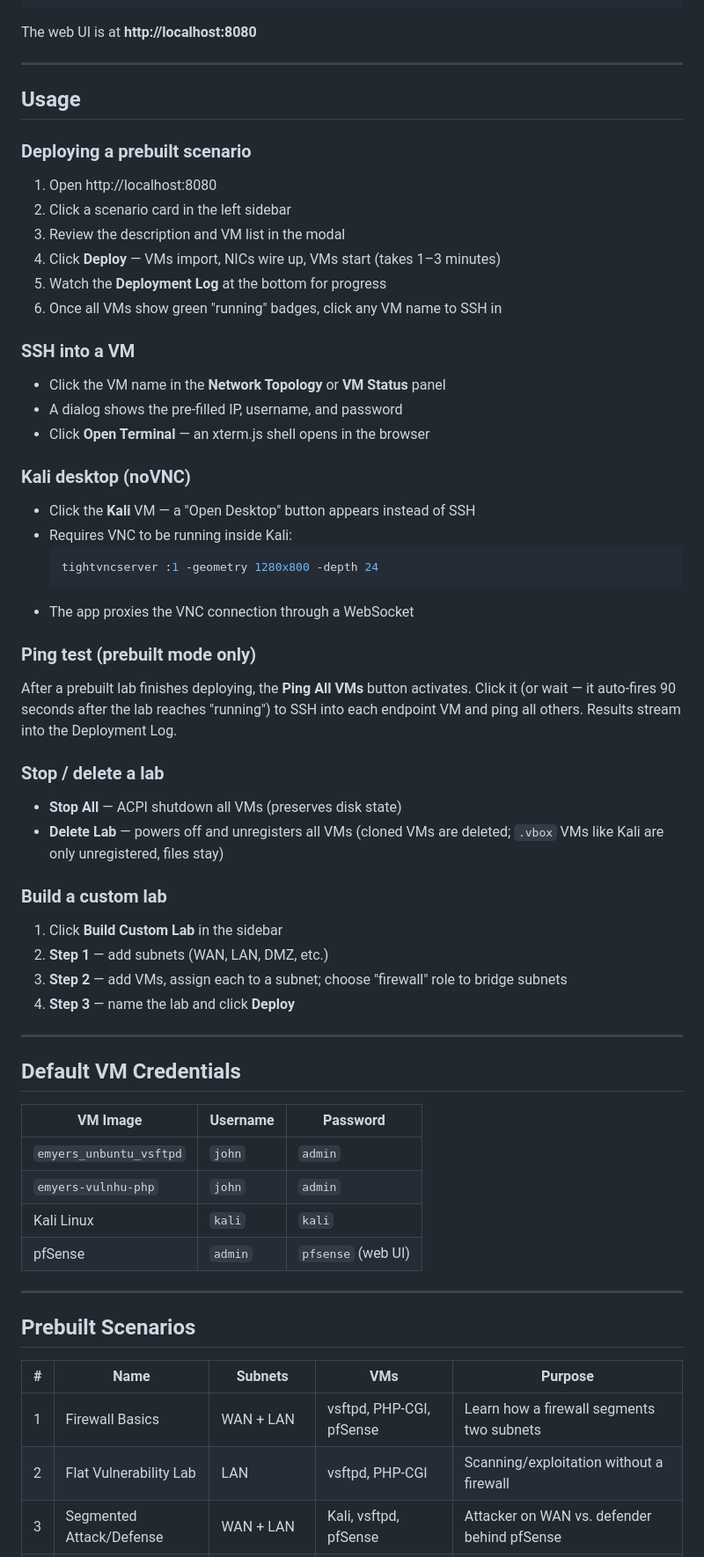
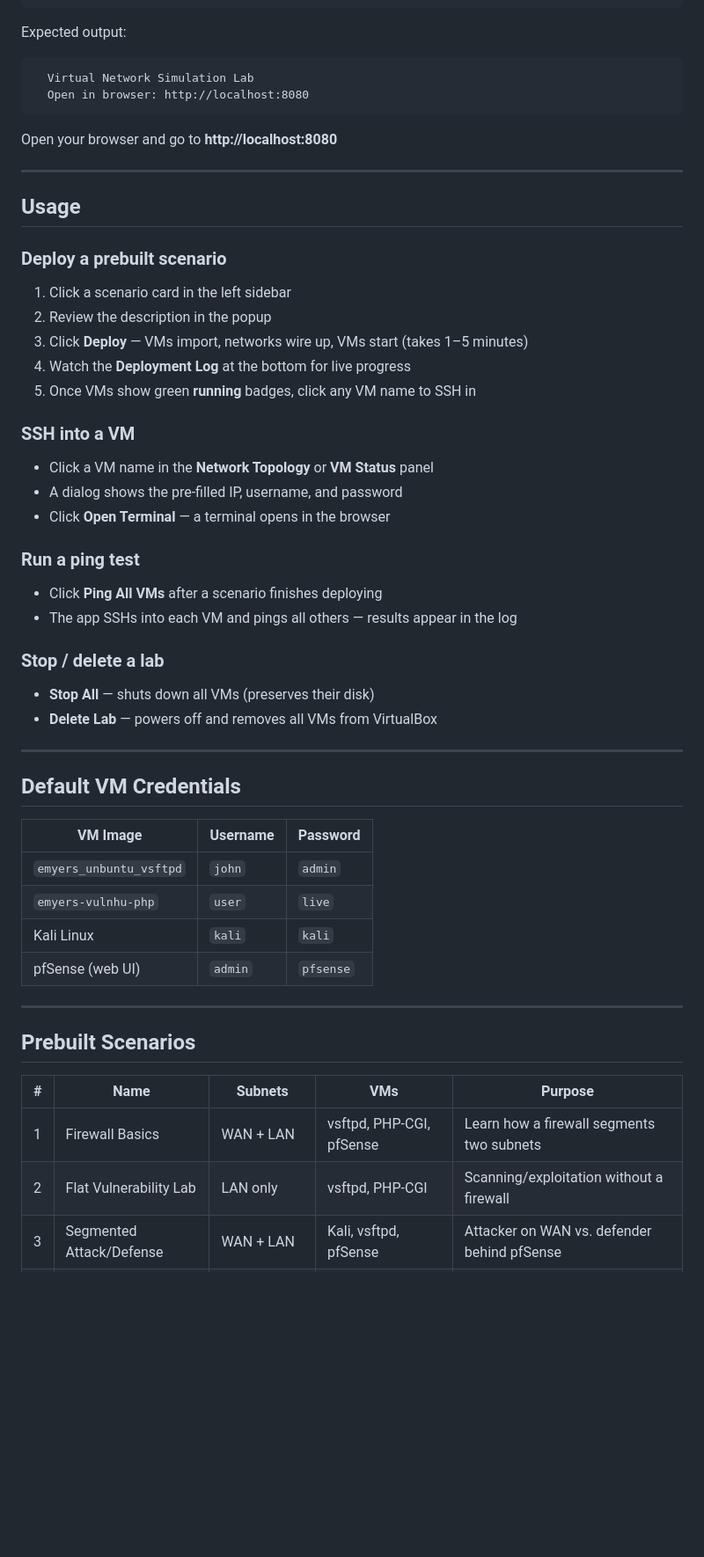
Before and after one commit to chasinrukup/virtual_simulations, a Markdown page: README.md, the part around one of its changes. Shown at 88% size. GitHub-like rendering; blank space fills up the shorter version.

````diff
--- a/README.md
+++ b/README.md
@@ -106,51 +148,41 @@ VBoxManage --version
 python app.py
 ```
 
-The web UI is at **http://localhost:8080**
+Expected output:
+```
+  Virtual Network Simulation Lab
+  Open in browser: http://localhost:8080
+```
+
+Open your browser and go to **http://localhost:8080**
 
 ---
 
 ## Usage
 
-### Deploying a prebuilt scenario
+### Deploy a prebuilt scenario
 
-1. Open http://localhost:8080
-2. Click a scenario card in the left sidebar
-3. Review the description and VM list in the modal
-4. Click **Deploy** — VMs import, NICs wire up, VMs start (takes 1–3 minutes)
-5. Watch the **Deployment Log** at the bottom for progress
-6. Once all VMs show green "running" badges, click any VM name to SSH in
+1. Click a scenario card in the left sidebar
+2. Review the description in the popup
+3. Click **Deploy** — VMs import, networks wire up, VMs start (takes 1–5 minutes)
+4. Watch the **Deployment Log** at the bottom for live progress
+5. Once VMs show green **running** badges, click any VM name to SSH in
 
 ### SSH into a VM
 
-- Click the VM name in the **Network Topology** or **VM Status** panel
+- Click a VM name in the **Network Topology** or **VM Status** panel
 - A dialog shows the pre-filled IP, username, and password
-- Click **Open Terminal** — an xterm.js shell opens in the browser
+- Click **Open Terminal** — a terminal opens in the browser
 
-### Kali desktop (noVNC)
+### Run a ping test
 
-- Click the **Kali** VM — a "Open Desktop" button appears instead of SSH
-- Requires VNC to be running inside Kali:
-  ```bash
-  tightvncserver :1 -geometry 1280x800 -depth 24
-  ```
-- The app proxies the VNC connection through a WebSocket
-
-### Ping test (prebuilt mode only)
-
-After a prebuilt lab finishes deploying, the **Ping All VMs** button activates. Click it (or wait — it auto-fires 90 seconds after the lab reaches "running") to SSH into each endpoint VM and ping all others. Results stream into the Deployment Log.
+- Click **Ping All VMs** after a scenario finishes deploying
+- The app SSHs into each VM and pings all others — results appear in the log
 
 ### Stop / delete a lab
 
-- **Stop All** — ACPI shutdown all VMs (preserves disk state)
-- **Delete Lab** — powers off and unregisters all VMs (cloned VMs are deleted; `.vbox` VMs like Kali are only unregistered, files stay)
-
-### Build a custom lab
-
-1. Click **Build Custom Lab** in the sidebar
-2. **Step 1** — add subnets (WAN, LAN, DMZ, etc.)
-3. **Step 2** — add VMs, assign each to a subnet; choose "firewall" role to bridge subnets
-4. **Step 3** — name the lab and click **Deploy**
+- **Stop All** — shuts down all VMs (preserves their disk)
+- **Delete Lab** — powers off and removes all VMs from VirtualBox
 
 ---
 
@@ -159,9 +191,9 @@ After a prebuilt lab finishes deploying, the **Ping All VMs** button activates.
 | VM Image | Username | Password |
 |---|---|---|
 | `emyers_unbuntu_vsftpd` | `john` | `admin` |
-| `emyers-vulnhu-php` | `john` | `admin` |
+| `emyers-vulnhu-php` | `user` | `live` |
 | Kali Linux | `kali` | `kali` |
-| pfSense | `admin` | `pfsense` (web UI) |
+| pfSense (web UI) | `admin` | `pfsense` |
 
 ---
 
@@ -170,7 +202,7 @@ After a prebuilt lab finishes deploying, the **Ping All VMs** button activates.
 | # | Name | Subnets | VMs | Purpose |
 |---|---|---|---|---|
 | 1 | Firewall Basics | WAN + LAN | vsftpd, PHP-CGI, pfSense | Learn how a firewall segments two subnets |
-| 2 | Flat Vulnerability Lab | LAN | vsftpd, PHP-CGI | Scanning/exploitation without a firewall |
+| 2 | Flat Vulnerability Lab | LAN only | vsftpd, PHP-CGI | Scanning/exploitation without a firewall |
 | 3 | Segmented Attack/Defense | WAN + LAN | Kali, vsftpd, pfSense | Attacker on WAN vs. defender behind pfSense |
 | 4 | Multi-Zone Network | WAN + LAN + DMZ | vsftpd, PHP-CGI, FW1, FW2 | Two firewalls, three isolated zones |
 | 5 | Enterprise Network | WAN + LAN + DMZ | Kali, vsftpd, PHP-CGI, pfSense | One firewall managing three zones |
````
Also changed, not shown: other parts of README.md (+143 -97 lines).
